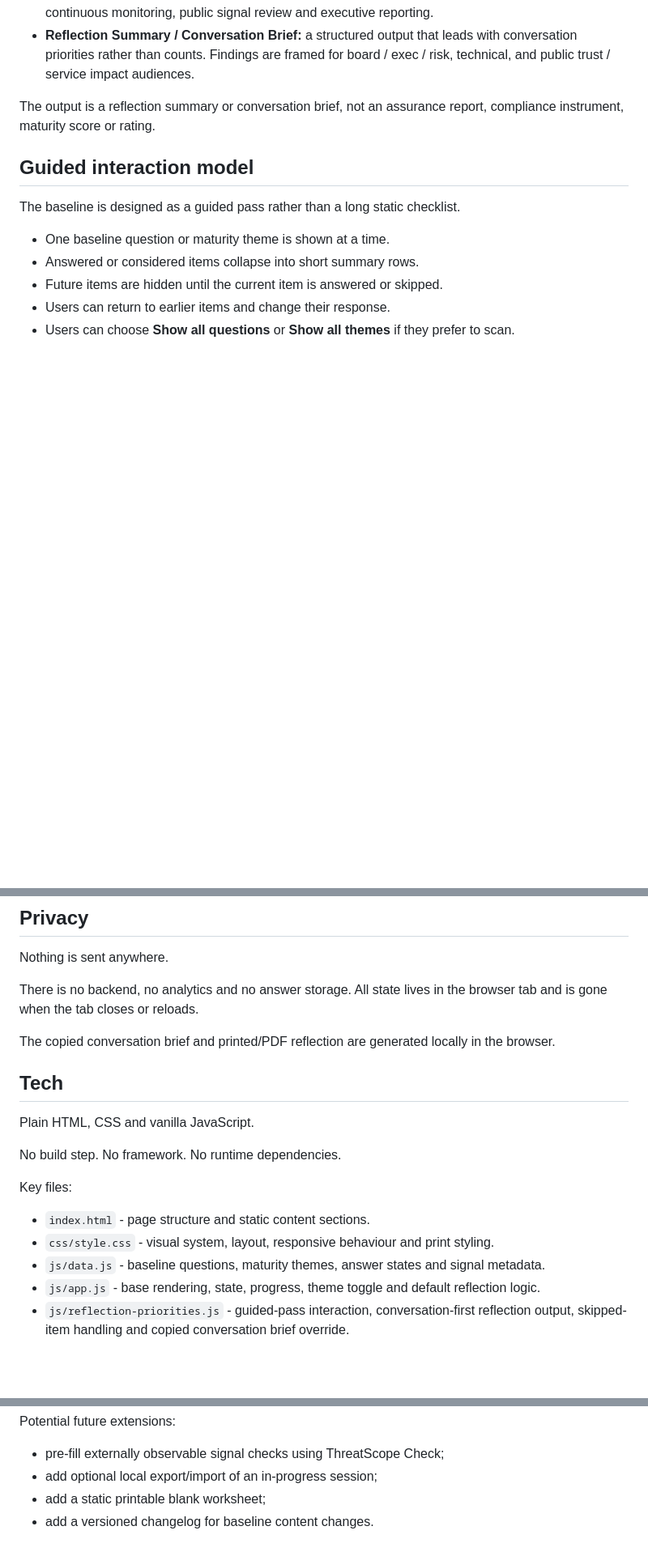
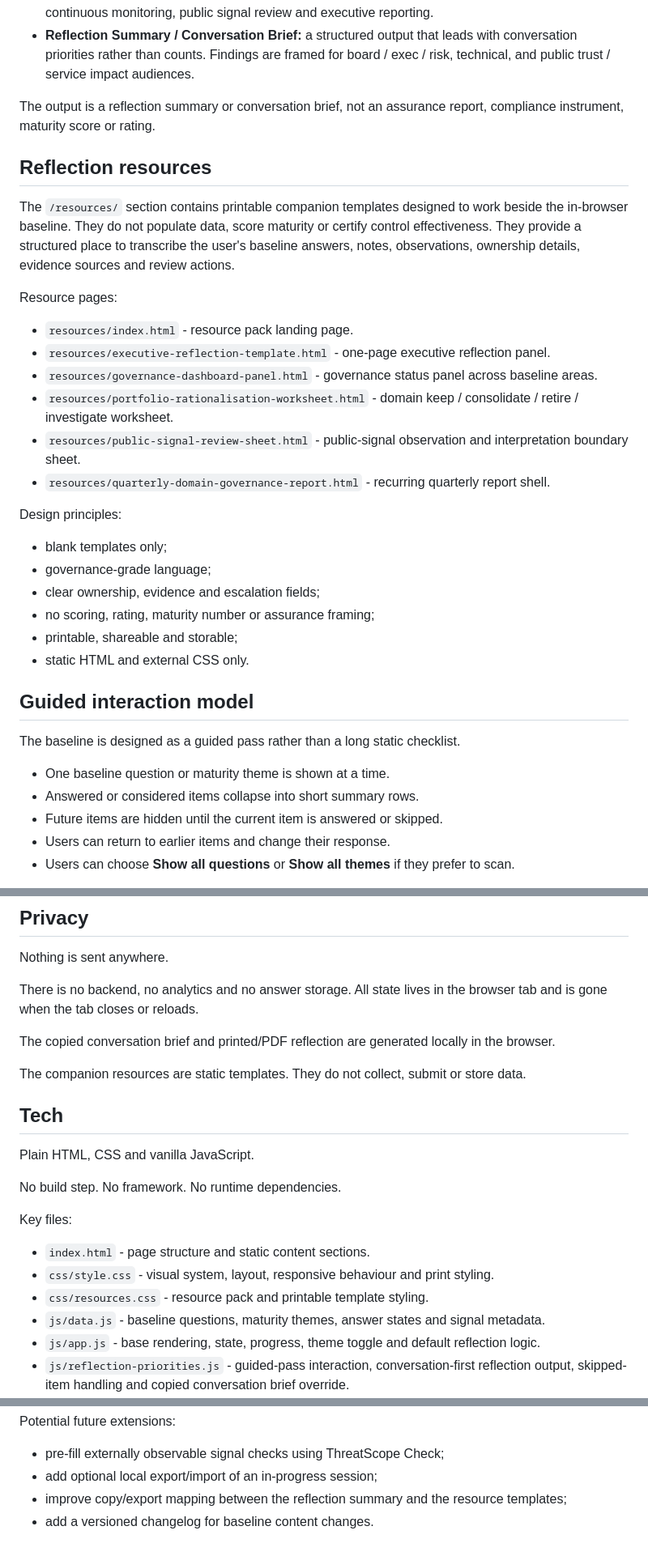
Before and after one commit to bchetcuti/domain-governance-baseline, a Markdown page: README.md, 3 parts joined by grey strips. Shown at 81% size. Rendered like a GitHub page; blank space fills up the shorter version.

Commit message:
Document reflection resource pack

```diff
--- a/README.md
+++ b/README.md
@@ -44,6 +44,31 @@ is not judgement.
 The output is a reflection summary or conversation brief, not an assurance report,
 compliance instrument, maturity score or rating.
 
+## Reflection resources
+
+The `/resources/` section contains printable companion templates designed to work beside
+the in-browser baseline. They do not populate data, score maturity or certify control
+effectiveness. They provide a structured place to transcribe the user's baseline answers,
+notes, observations, ownership details, evidence sources and review actions.
+
+Resource pages:
+
+- `resources/index.html` - resource pack landing page.
+- `resources/executive-reflection-template.html` - one-page executive reflection panel.
+- `resources/governance-dashboard-panel.html` - governance status panel across baseline areas.
+- `resources/portfolio-rationalisation-worksheet.html` - domain keep / consolidate / retire / investigate worksheet.
+- `resources/public-signal-review-sheet.html` - public-signal observation and interpretation boundary sheet.
+- `resources/quarterly-domain-governance-report.html` - recurring quarterly report shell.
+
+Design principles:
+
+- blank templates only;
+- governance-grade language;
+- clear ownership, evidence and escalation fields;
+- no scoring, rating, maturity number or assurance framing;
+- printable, shareable and storable;
+- static HTML and external CSS only.
+
 ## Guided interaction model
 
 The baseline is designed as a guided pass rather than a long static checklist.
@@ -72,6 +97,8 @@ tab and is gone when the tab closes or reloads.
 The copied conversation brief and printed/PDF reflection are generated locally in the
 browser.
 
+The companion resources are static templates. They do not collect, submit or store data.
+
 ## Tech
 
 Plain HTML, CSS and vanilla JavaScript.
@@ -82,6 +109,7 @@ Key files:
 
 - `index.html` - page structure and static content sections.
 - `css/style.css` - visual system, layout, responsive behaviour and print styling.
+- `css/resources.css` - resource pack and printable template styling.
 - `js/data.js` - baseline questions, maturity themes, answer states and signal metadata.
 - `js/app.js` - base rendering, state, progress, theme toggle and default reflection logic.
 - `js/reflection-priorities.js` - guided-pass interaction, conversation-first reflection
@@ -102,5 +130,5 @@ Potential future extensions:
 
 - pre-fill externally observable signal checks using ThreatScope Check;
 - add optional local export/import of an in-progress session;
-- add a static printable blank worksheet;
+- improve copy/export mapping between the reflection summary and the resource templates;
 - add a versioned changelog for baseline content changes.
```
